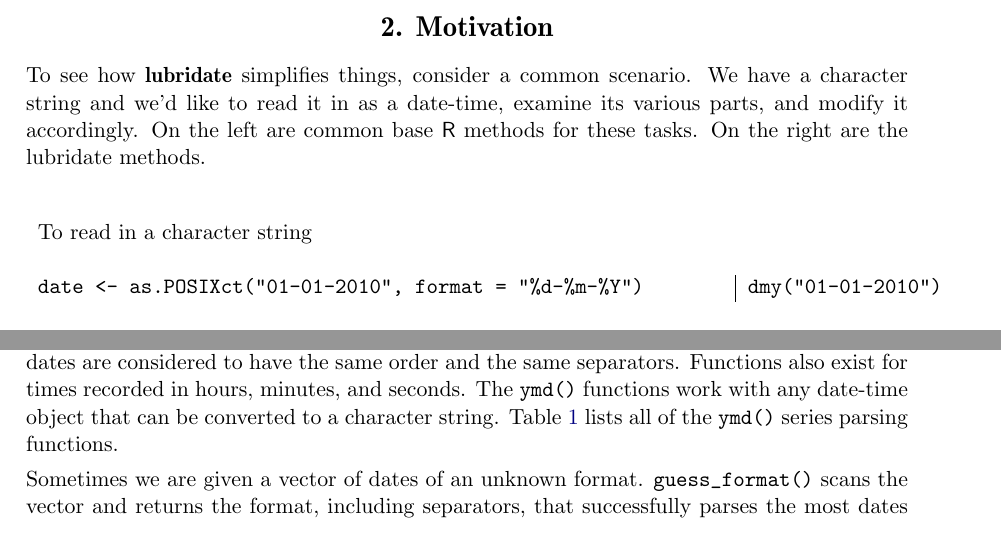
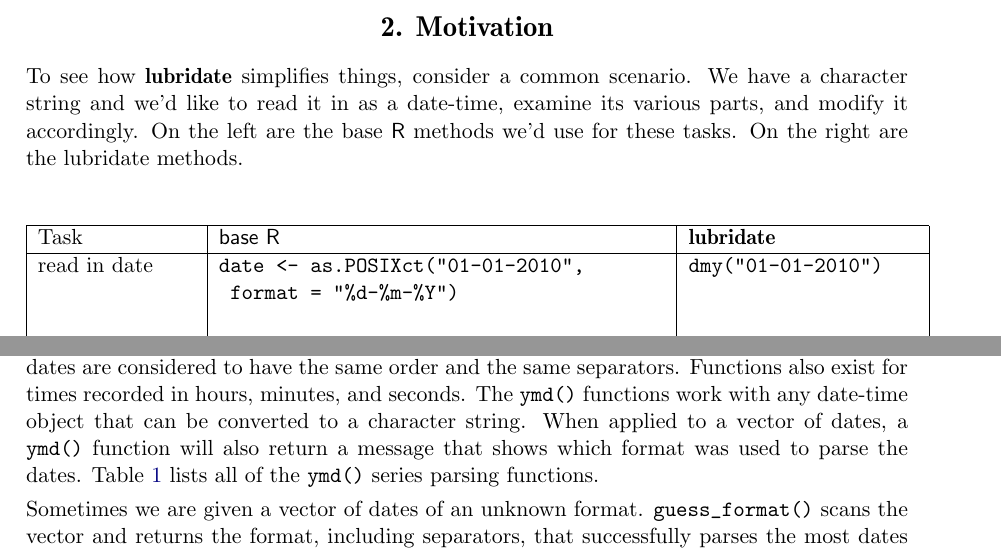
Before and after one commit to tidyverse/lubridate, a LaTeX document (paper/lubridate.tex): two parts of pages 2 and 4 of 11, joined at a grey line, cut so that both start at the same text. Compiled offline with pdfLaTeX.

Commit message:
New edits to paper

```diff
--- a/paper/lubridate.tex
+++ b/paper/lubridate.tex
@@ -61,12 +61,14 @@
 
 \section{Motivation}
 
-To see how \pkg{lubridate} simplifies things, consider a common scenario. We have a character string and we'd like to read it in as a date-time, examine its various parts, and modify it accordingly. On the left are common base \proglang{R} methods for these tasks.  On the right are the lubridate methods.
+To see how \pkg{lubridate} simplifies things, consider a common scenario. We have a character string and we'd like to read it in as a date-time, examine its various parts, and modify it accordingly. On the left are the base \proglang{R} methods we'd use for these tasks.  On the right are the lubridate methods.
 
 \begin{center}
-\begin{tabular}{l|l}
-\multicolumn{2}{l}{To read in a character string}\\
- \multicolumn{2}{l}{}\\
-\code{date <- as.POSIXct("01-01-2010", format = "\%d-\%m-\%Y")} & \code{dmy("01-01-2010")}\\
- \multicolumn{2}{l}{}\\
- \multicolumn{2}{l}{To get the month value}\\
+  \begin{tabular}{|l|l|l|}
+    \hline
+    Task & \proglang{base R} & \pkg{lubridate}\\
+    \hline
+    read in date & \code{date <- as.POSIXct("01-01-2010", } & \code{dmy("01-01-2010")}\\
+    &\code{    format = "\%d-\%m-\%Y")} & \\
+    && \\
+    get month & \code{as.numeric(format(date, "\%m"))} or  & \code{month(date)}\\
@@ -114,7 +110,7 @@
 \code{[1] "2010-12-31 CST"}\\
 
 
-These functions create a POSIXct date-time object that matches the date described by the character string.  The functions automatically recognize the following separators: ``-", ``/", ``.", and ``" (i.e., no separators). If a \code{ymd()} function is applied to a vector of dates, all of the dates are considered to have the same order and the same separators. Functions also exist for times recorded in hours, minutes, and seconds. The \code{ymd()} functions work with any date-time object that can be converted to a character string. Table~\ref{tbl:parsers} lists all of the \code{ymd()} series parsing functions.
+These functions create a POSIXct date-time object that matches the date described by the character string.  The functions automatically recognize the following separators: ``-", ``/", ``.", and ``" (i.e., no separators). If a \code{ymd()} function is applied to a vector of dates, all of the dates are considered to have the same order and the same separators. Functions also exist for times recorded in hours, minutes, and seconds. The \code{ymd()} functions work with any date-time object that can be converted to a character string. When applied to a vector of dates, a \code{ymd()} function will also return a message that shows which format was used to parse the dates. Table~\ref{tbl:parsers} lists all of the \code{ymd()} series parsing functions.
 
 Sometimes we are given a vector of dates of an unknown format. \code{guess_format()} scans the vector and returns the format, including separators, that successfully parses the most dates within the vector. \\
 
```
Also changed, not shown: paper/lubridate.tex (28 more changed lines).
